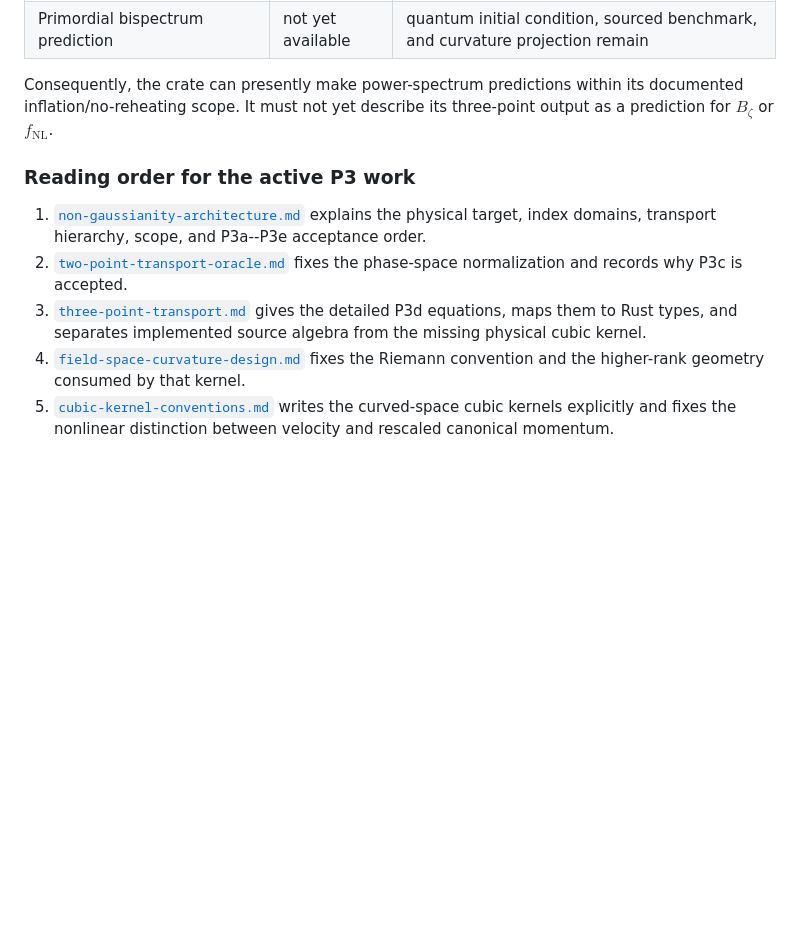
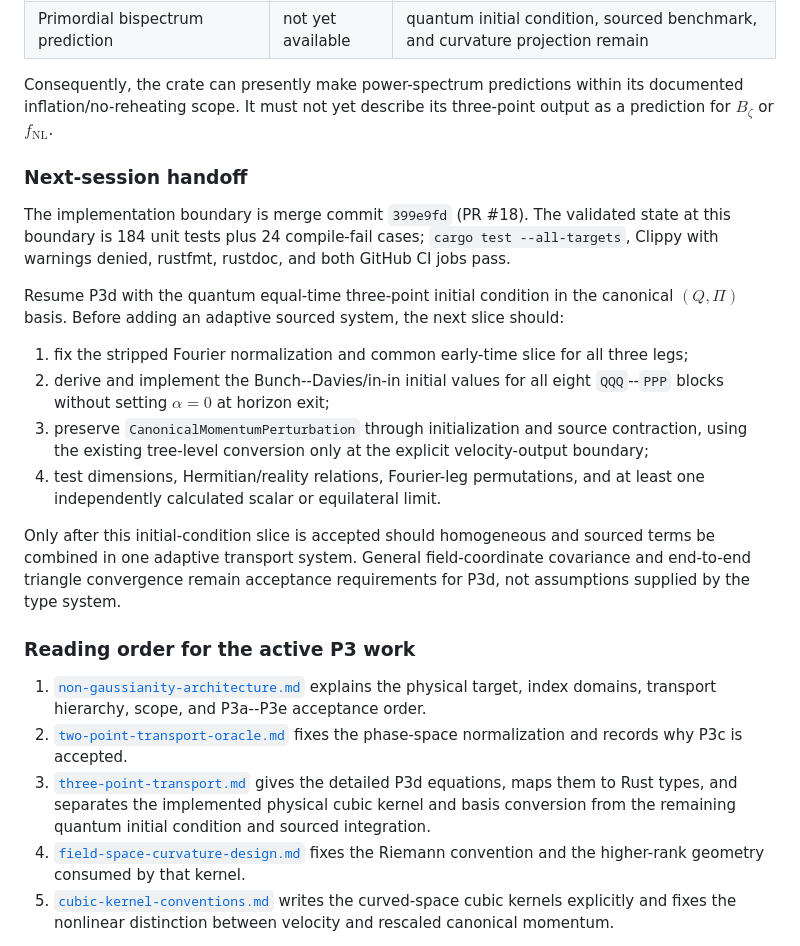
Before and after one commit to inuverse44/phys-type, a Markdown page: docs/current-status-and-roadmap.md, the part around the change. GitHub-like rendering; blank space fills up the shorter version.

Commit message:
Document P3d session handoff

```diff
--- a/docs/current-status-and-roadmap.md
+++ b/docs/current-status-and-roadmap.md
@@ -52,6 +52,32 @@ Consequently, the crate can presently make power-spectrum predictions within
 its documented inflation/no-reheating scope. It must not yet describe its
 three-point output as a prediction for $B_\zeta$ or $f_{\mathrm{NL}}$.
 
+### Next-session handoff
+
+The implementation boundary is merge commit `399e9fd` (PR #18). The validated
+state at this boundary is 184 unit tests plus 24 compile-fail cases;
+`cargo test --all-targets`, Clippy with warnings denied, rustfmt, rustdoc, and
+both GitHub CI jobs pass.
+
+Resume P3d with the quantum equal-time three-point initial condition in the
+canonical $(Q,\Pi)$ basis. Before adding an adaptive sourced system, the next
+slice should:
+
+1. fix the stripped Fourier normalization and common early-time slice for all
+   three legs;
+2. derive and implement the Bunch--Davies/in-in initial values for all eight
+   `QQQ`--`PPP` blocks without setting $\alpha=0$ at horizon exit;
+3. preserve `CanonicalMomentumPerturbation` through initialization and source
+   contraction, using the existing tree-level conversion only at the explicit
+   velocity-output boundary;
+4. test dimensions, Hermitian/reality relations, Fourier-leg permutations,
+   and at least one independently calculated scalar or equilateral limit.
+
+Only after this initial-condition slice is accepted should homogeneous and
+sourced terms be combined in one adaptive transport system. General
+field-coordinate covariance and end-to-end triangle convergence remain
+acceptance requirements for P3d, not assumptions supplied by the type system.
+
 ### Reading order for the active P3 work
 
 1. [`non-gaussianity-architecture.md`](non-gaussianity-architecture.md)
@@ -60,8 +86,9 @@ three-point output as a prediction for $B_\zeta$ or $f_{\mathrm{NL}}$.
 2. [`two-point-transport-oracle.md`](two-point-transport-oracle.md) fixes the
    phase-space normalization and records why P3c is accepted.
 3. [`three-point-transport.md`](three-point-transport.md) gives the detailed
-   P3d equations, maps them to Rust types, and separates implemented source
-   algebra from the missing physical cubic kernel.
+   P3d equations, maps them to Rust types, and separates the implemented
+   physical cubic kernel and basis conversion from the remaining quantum
+   initial condition and sourced integration.
 4. [`field-space-curvature-design.md`](field-space-curvature-design.md) fixes
    the Riemann convention and the higher-rank geometry consumed by that
    kernel.
```
Also changed, not shown: daily/2026-09-26.md (added, +65 -0 lines), docs/three-point-transport.md (+25 -6 lines).
